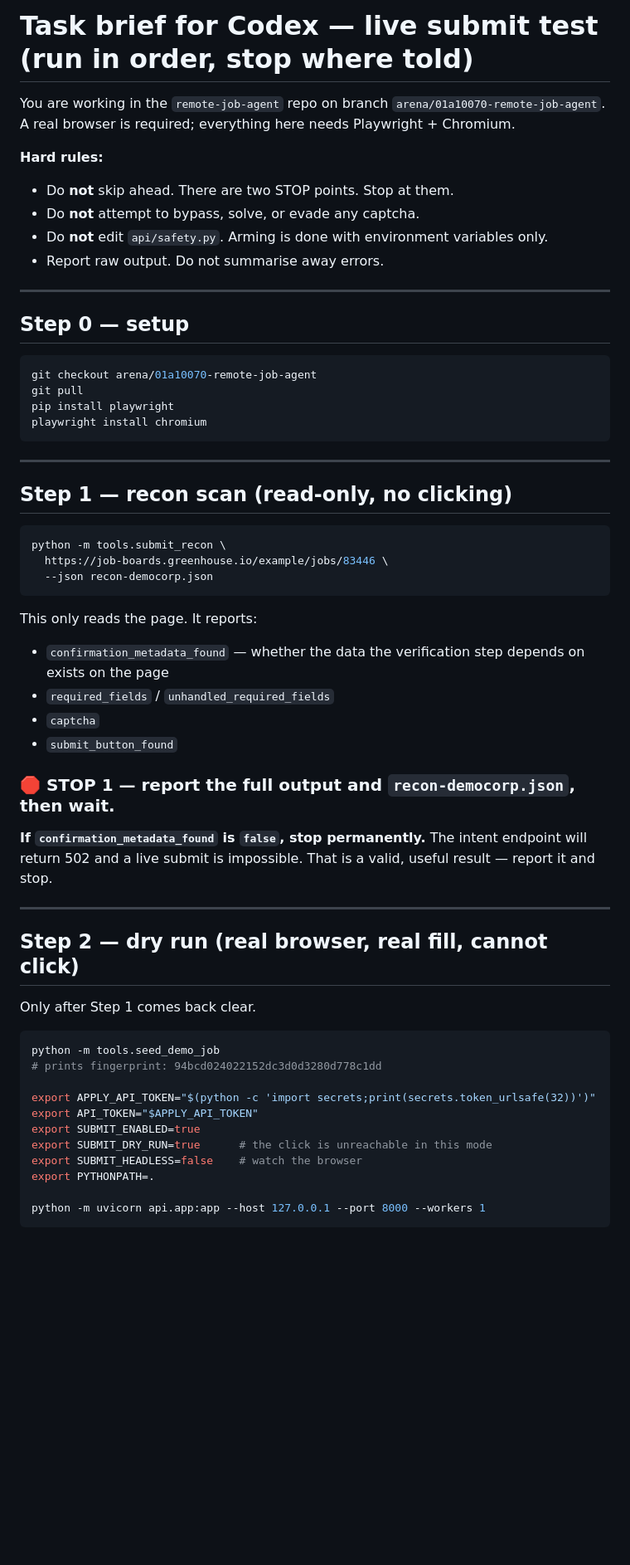
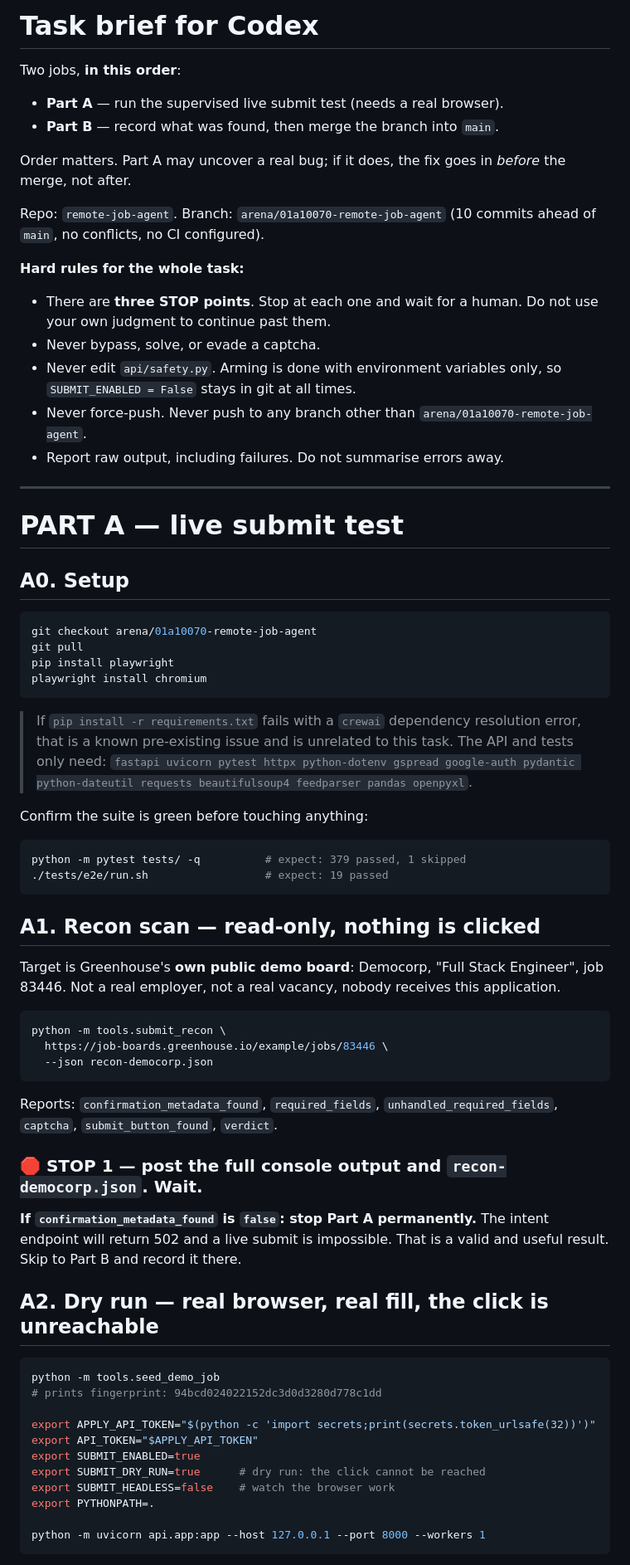
Before and after one commit to Mubashirahmad123/remote-job-agent, a Markdown page: CODEX_TASK.md, the part around one of its changes. Shown at 83% size. GitHub-like rendering; blank space fills up the shorter version.

Commit message:
docs: full Codex handoff — live submit test then merge to main
Co-authored-by: arena-agent <297053741+arena-agent@users.noreply.github.com>

````diff
--- a/CODEX_TASK.md
+++ b/CODEX_TASK.md
@@ -1,19 +1,31 @@
-# Task brief for Codex — live submit test (run in order, stop where told)
+# Task brief for Codex
 
-You are working in the `remote-job-agent` repo on branch
-`arena/01a10070-remote-job-agent`. A real browser is required; everything
-here needs Playwright + Chromium.
+Two jobs, **in this order**:
 
-**Hard rules:**
-- Do **not** skip ahead. There are two STOP points. Stop at them.
-- Do **not** attempt to bypass, solve, or evade any captcha.
-- Do **not** edit `api/safety.py`. Arming is done with environment
-  variables only.
-- Report raw output. Do not summarise away errors.
+- **Part A** — run the supervised live submit test (needs a real browser).
+- **Part B** — record what was found, then merge the branch into `main`.
+
+Order matters. Part A may uncover a real bug; if it does, the fix goes in
+*before* the merge, not after.
+
+Repo: `remote-job-agent`. Branch: `arena/01a10070-remote-job-agent`
+(10 commits ahead of `main`, no conflicts, no CI configured).
+
+**Hard rules for the whole task:**
+- There are **three STOP points**. Stop at each one and wait for a human.
+  Do not use your own judgment to continue past them.
+- Never bypass, solve, or evade a captcha.
+- Never edit `api/safety.py`. Arming is done with environment variables
+  only, so `SUBMIT_ENABLED = False` stays in git at all times.
+- Never force-push. Never push to any branch other than
+  `arena/01a10070-remote-job-agent`.
+- Report raw output, including failures. Do not summarise errors away.
 
 ---
 
-## Step 0 — setup
+# PART A — live submit test
+
+## A0. Setup
 
 ```bash
 git checkout arena/01a10070-remote-job-agent
@@ -22,9 +34,24 @@ pip install playwright
 playwright install chromium
 ```
 
----
+> If `pip install -r requirements.txt` fails with a `crewai` dependency
+> resolution error, that is a known pre-existing issue and is unrelated to
+> this task. The API and tests only need: `fastapi uvicorn pytest httpx
+> python-dotenv gspread google-auth pydantic python-dateutil requests
+> beautifulsoup4 feedparser pandas openpyxl`.
 
-## Step 1 — recon scan (read-only, no clicking)
+Confirm the suite is green before touching anything:
+
+```bash
+python -m pytest tests/ -q          # expect: 379 passed, 1 skipped
+./tests/e2e/run.sh                  # expect: 19 passed
+```
+
+## A1. Recon scan — read-only, nothing is clicked
+
+Target is Greenhouse's **own public demo board**: Democorp, "Full Stack
+Engineer", job 83446. Not a real employer, not a real vacancy, nobody
+receives this application.
 
 ```bash
 python -m tools.submit_recon \
@@ -32,24 +59,16 @@ python -m tools.submit_recon \
   --json recon-democorp.json
 ```
 
-This only reads the page. It reports:
-- `confirmation_metadata_found` — whether the data the verification step
-  depends on exists on the page
-- `required_fields` / `unhandled_required_fields`
-- `captcha`
-- `submit_button_found`
+Reports: `confirmation_metadata_found`, `required_fields`,
+`unhandled_required_fields`, `captcha`, `submit_button_found`, `verdict`.
 
-### 🛑 STOP 1 — report the full output and `recon-democorp.json`, then wait.
+### 🛑 STOP 1 — post the full console output and `recon-democorp.json`. Wait.
 
-**If `confirmation_metadata_found` is `false`, stop permanently.** The
-intent endpoint will return 502 and a live submit is impossible. That is a
-valid, useful result — report it and stop.
+**If `confirmation_metadata_found` is `false`: stop Part A permanently.**
+The intent endpoint will return 502 and a live submit is impossible. That
+is a valid and useful result. Skip to Part B and record it there.
 
----
-
-## Step 2 — dry run (real browser, real fill, cannot click)
-
-Only after Step 1 comes back clear.
+## A2. Dry run — real browser, real fill, the click is unreachable
 
 ```bash
 python -m tools.seed_demo_job
@@ -58,8 +77,8 @@ python -m tools.seed_demo_job
 export APPLY_API_TOKEN="$(python -c 'import secrets;print(secrets.token_urlsafe(32))')"
 export API_TOKEN="$APPLY_API_TOKEN"
 export SUBMIT_ENABLED=true
-export SUBMIT_DRY_RUN=true      # the click is unreachable in this mode
-export SUBMIT_HEADLESS=false    # watch the browser
+export SUBMIT_DRY_RUN=true      # dry run: the click cannot be reached
+export SUBMIT_HEADLESS=false    # watch the browser work
 export PYTHONPATH=.
 
 python -m uvicorn api.app:app --host 127.0.0.1 --port 8000 --workers 1
````
Also changed, not shown: other parts of CODEX_TASK.md (+126 -46 lines).
